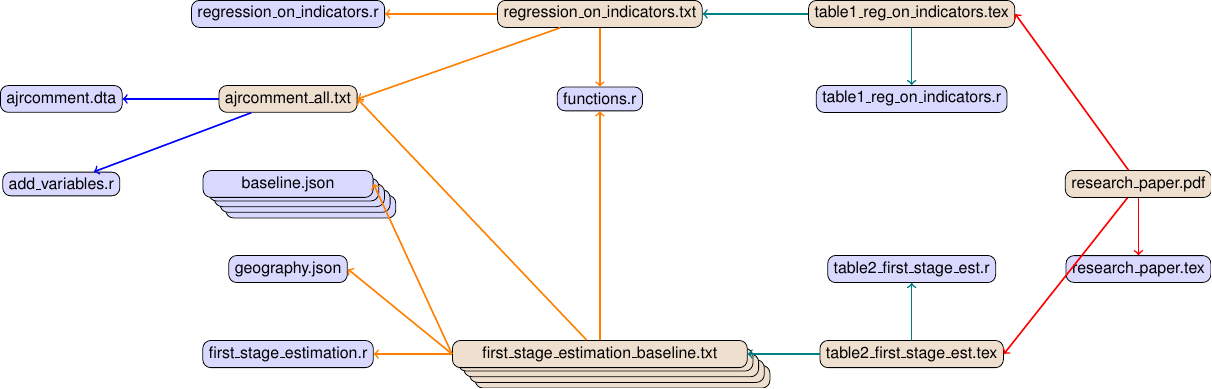
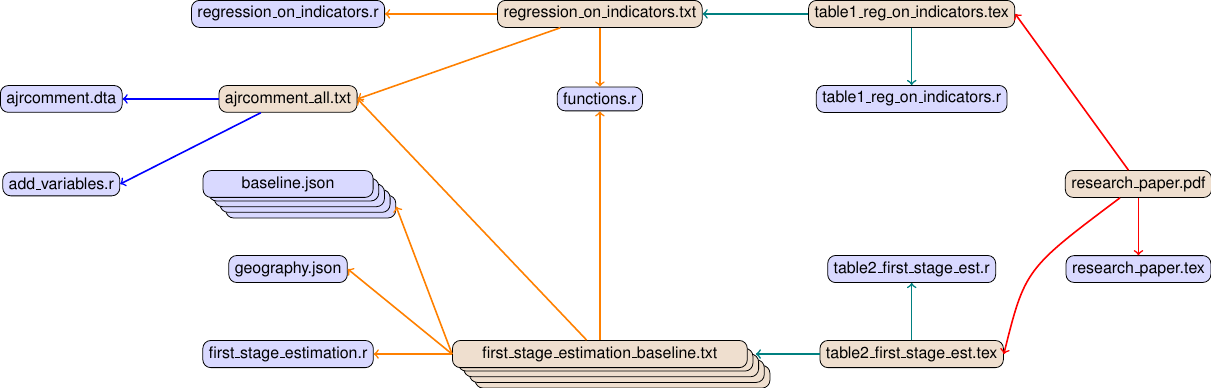
Before and after one commit to OpenSourceEconomics/econ-project-templates, a LaTeX figure (src/documentation/dependency_graph.tex): the whole page. Compiled offline with pdfLaTeX.

Commit message:
Finer arrow format.

```diff
--- a/src/documentation/dependency_graph.tex
+++ b/src/documentation/dependency_graph.tex
@@ -96,10 +96,10 @@
     {
         research\_paper.pdf
     };
-    \draw[->, blue, thick] (ajrcomment_all_txt) to (add_variables_r);
+    \draw[->, blue, thick] (ajrcomment_all_txt) to (add_variables_r.east);
     \draw[->, blue, thick] (ajrcomment_all_txt) to (ajrcomment_dta);
     \draw[->, orange, thick] (first_stage_estimation_baseline_txt) to (first_stage_estimation_r);
-    \draw[->, orange, thick] (first_stage_estimation_baseline_txt.west) to (baseline_json.east);
+    \draw[->, orange, thick] (first_stage_estimation_baseline_txt.west) to (newdata_json.east);
     \draw[->, orange, thick] (first_stage_estimation_baseline_txt.west) to (geography_json.east);
     \draw[->, orange, thick] (first_stage_estimation_baseline_txt) to (function_r);
     \draw[->, orange, thick] (first_stage_estimation_baseline_txt) to (ajrcomment_all_txt.east);
```
Also changed, not shown: src/documentation/dependency_graph.tex (4 more changed lines).
